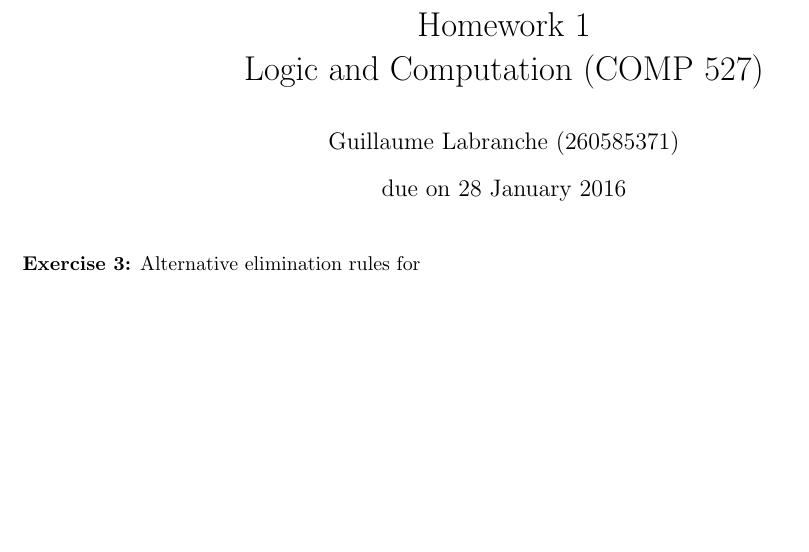
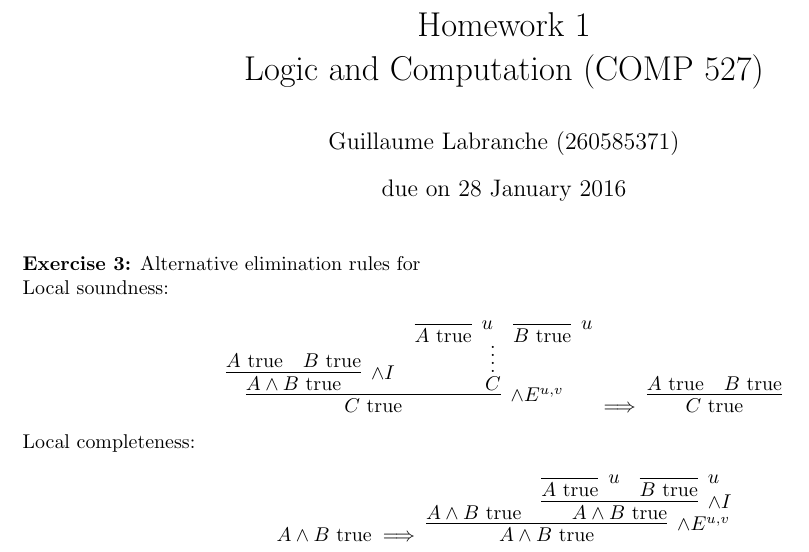
Before and after one commit to gumgl/comp527, a LaTeX document (a1/ex3.tex): part of the page, cut so that both start at the same text, the shorter picture padded with empty space. Compiled offline with pdfLaTeX.

Commit message:
/a1: Write proofs for ex. 3

```diff
--- a/a1/ex3.tex
+++ b/a1/ex3.tex
@@ -6,7 +6,7 @@
 \usepackage{graphicx}
 \usepackage{xfrac}
 
-\usepackage{bussproofs}
+\usepackage{proof}
 \usepackage{amssymb}
 \usepackage{latexsym}
 
@@ -23,4 +23,34 @@
 
 \textbf{Exercise 3:} Alternative elimination rules for $\and$
 
+Local soundness:
+
+$$
+\infer[\land E^{u,v}]
+  {C\text{ true}}
+  {\infer[\land I]
+    {A \land B\text{ true}}
+    {A\text{ true} & B\text{ true}}
+  & \infer*{C}{\infer[u]{A\text{ true}}{} & \infer[u]{B\text{ true}}{}}
+  }
+\implies
+\infer
+  {C\text{ true}}
+  {A\text{ true} & B\text{ true}}
+$$
+
+Local completeness:
+
+$$
+A \land B\text{ true}
+\implies
+\infer[\land E^{u,v}]
+  {A \land B \text{ true}}
+  {A \land B\text{ true}
+  &\infer[\land I]
+    {A \land B \text{ true}}
+    {\infer[u]{A\text{ true}}{} & \infer[u]{B\text{ true}}{}}
+  }
+$$
+
 \end{document}
```
